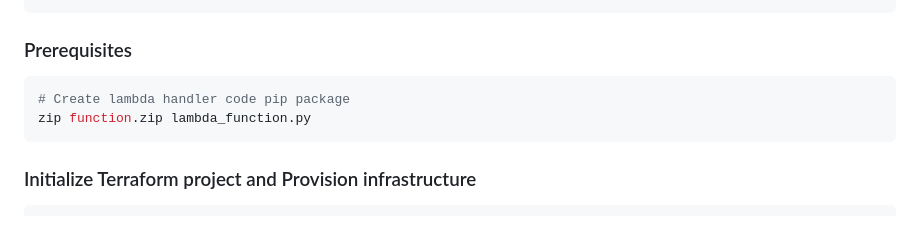
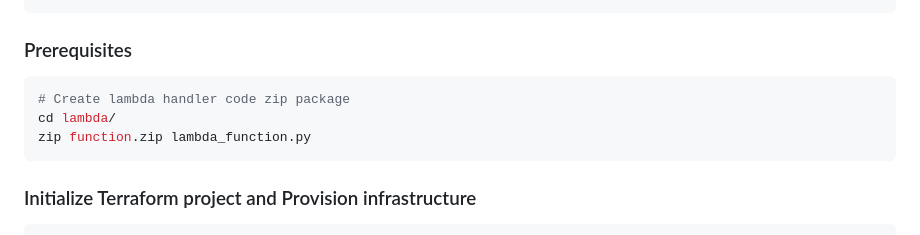
Before and after one commit to arkb2023/aws-assignments, a Markdown page: m9-lambda-sqs/README.md, the part around the change. GitHub-like rendering.

````diff
--- a/m9-lambda-sqs/README.md
+++ b/m9-lambda-sqs/README.md
@@ -68,7 +68,8 @@ The repository is organized into modular components for clarity and reusability:
 ```
 ### Prerequisites
 ```bash
-# Create lambda handler code pip package
+# Create lambda handler code zip package
+cd lambda/
 zip function.zip lambda_function.py
 ```
 ### Initialize Terraform project and Provision infrastructure
````
